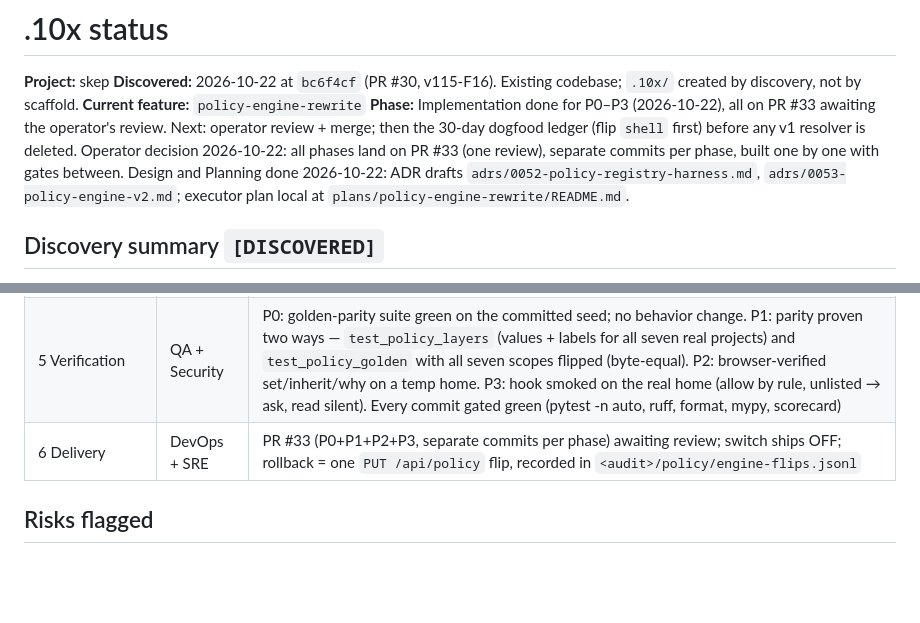
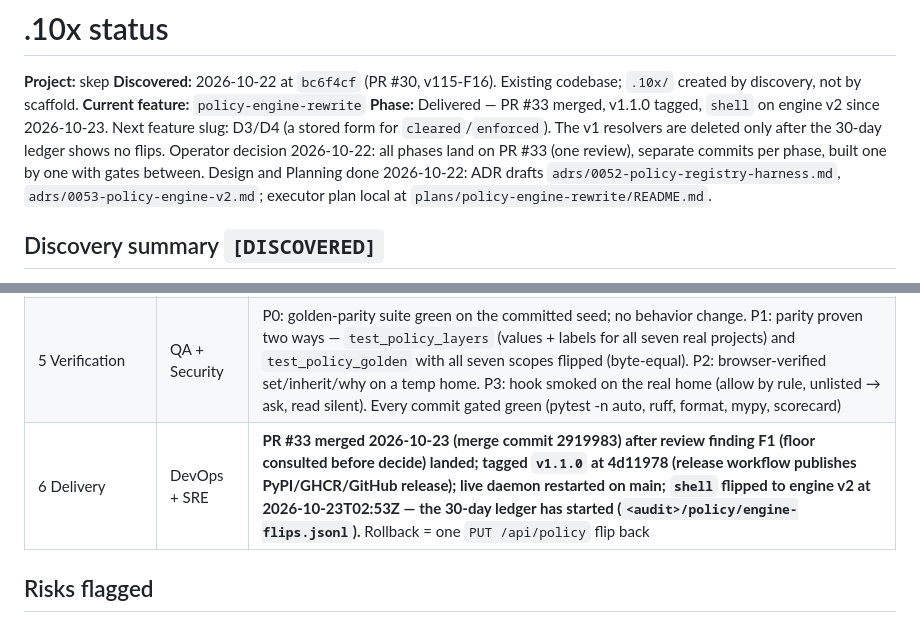
Before and after one commit to Anmolnoor/skep, a Markdown page: .10x/status.md, 2 parts joined by grey strips. Rendered like a GitHub page; blank space fills up the shorter version.

Commit message:
state(sde): delivered — PR #33 merged, v1.1.0 tagged, shell on engine v2, ledger started
Co-Authored-By: Claude Fable 5.1 <noreply@anthropic.com>

```diff
--- a/.10x/status.md
+++ b/.10x/status.md
@@ -3,7 +3,7 @@
 **Project:** skep
 **Discovered:** 2026-10-22 at `bc6f4cf` (PR #30, v115-F16). Existing codebase; `.10x/` created by discovery, not by scaffold.
 **Current feature:** `policy-engine-rewrite`
-**Phase:** Implementation done for P0–P3 (2026-10-22), all on PR #33 awaiting the operator's review. Next: operator review + merge; then the 30-day dogfood ledger (flip `shell` first) before any v1 resolver is deleted. Operator decision 2026-10-22: all phases land on PR #33 (one review), separate commits per phase, built one by one with gates between. Design and Planning done 2026-10-22: ADR drafts `adrs/0052-policy-registry-harness.md`, `adrs/0053-policy-engine-v2.md`; executor plan local at `plans/policy-engine-rewrite/README.md`.
+**Phase:** Delivered — PR #33 merged, v1.1.0 tagged, `shell` on engine v2 since 2026-10-23. Next feature slug: D3/D4 (a stored form for `cleared`/`enforced`). The v1 resolvers are deleted only after the 30-day ledger shows no flips. Operator decision 2026-10-22: all phases land on PR #33 (one review), separate commits per phase, built one by one with gates between. Design and Planning done 2026-10-22: ADR drafts `adrs/0052-policy-registry-harness.md`, `adrs/0053-policy-engine-v2.md`; executor plan local at `plans/policy-engine-rewrite/README.md`.
 
 ## Discovery summary `[DISCOVERED]`
 
@@ -23,7 +23,7 @@
 | 3 Planning | EM + Senior | **done** 2026-10-22 — executor plan (local, gitignored) `plans/policy-engine-rewrite/README.md`: P0-1 registry, P0-2 golden harness, P0-3 RSoP + why; one branch per phase |
 | 4 Implementation | SDE | **P0 done**, **P1 done** 2026-10-22 (P1-1 engine `policy_engine.py`, P1-2 reader `policy_layers.py`, P1-3 kill switch `policy_engine_v2_scopes` + flip ledger + golden parity with all seven scopes flipped, P1-4 validator reads the registry; switch ships OFF — operator flips `shell` first). **P2 done** 2026-10-22: registry-driven "Resolve & edit" tier on the Policies page (RSoP per knob, inherit/set at the edited layer, writes via the project upsert and PUT /api/policy, why box, engine switch), browser-verified on a temp home. **P3 done** 2026-10-22: `policy_decide` (recorded why-query), POST /api/policy/decide, `skep policy decide|hook` (Claude Code PreToolUse), `docs/policy-hook.md`; smoked on the real home. P0 was on `p0-policy-registry-harness` — P0-1 registry (`policy_registry.py`), P0-2 harness (`policy_golden.py`, `scripts/policy_golden.py`, 7 real projects frozen under `tests/fixtures/policy_golden/`), P0-3 RSoP + why (`serve/actions.py`) with chat/REST/CLI faces; each commit gated green |
 | 5 Verification | QA + Security | P0: golden-parity suite green on the committed seed; no behavior change. P1: parity proven two ways — `test_policy_layers` (values + labels for all seven real projects) and `test_policy_golden` with all seven scopes flipped (byte-equal). P2: browser-verified set/inherit/why on a temp home. P3: hook smoked on the real home (allow by rule, unlisted → ask, read silent). Every commit gated green (pytest -n auto, ruff, format, mypy, scorecard) |
-| 6 Delivery | DevOps + SRE | PR #33 (P0+P1+P2+P3, separate commits per phase) awaiting review; switch ships OFF; rollback = one `PUT /api/policy` flip, recorded in `<audit>/policy/engine-flips.jsonl` |
+| 6 Delivery | DevOps + SRE | **PR #33 merged 2026-10-23 (merge commit 2919983) after review finding F1 (floor consulted before decide) landed; tagged `v1.1.0` at 4d11978 (release workflow publishes PyPI/GHCR/GitHub release); live daemon restarted on main; `shell` flipped to engine v2 at 2026-10-23T02:53Z — the 30-day ledger has started (`<audit>/policy/engine-flips.jsonl`).** Rollback = one `PUT /api/policy` flip back |
 
 ## Risks flagged
 
```
